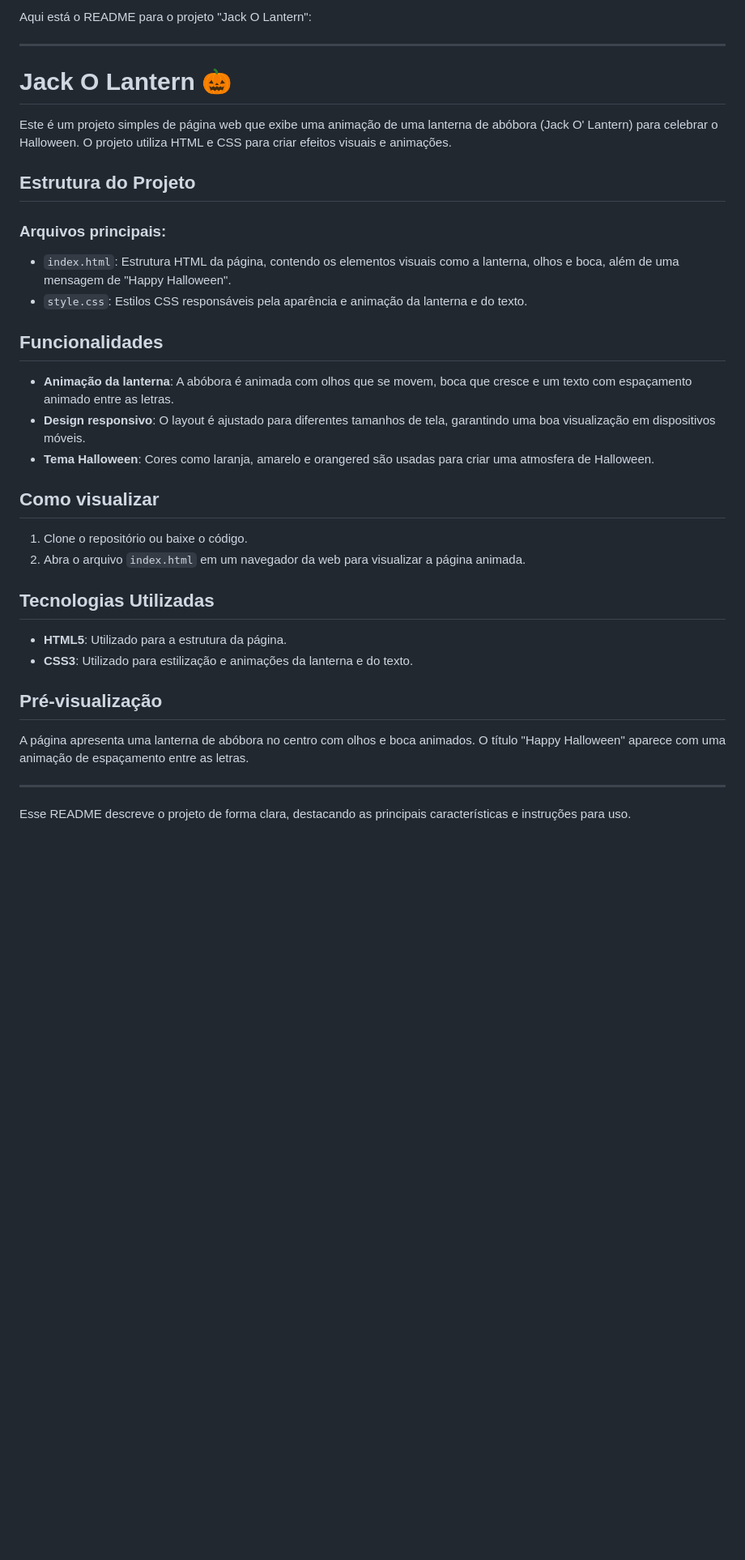
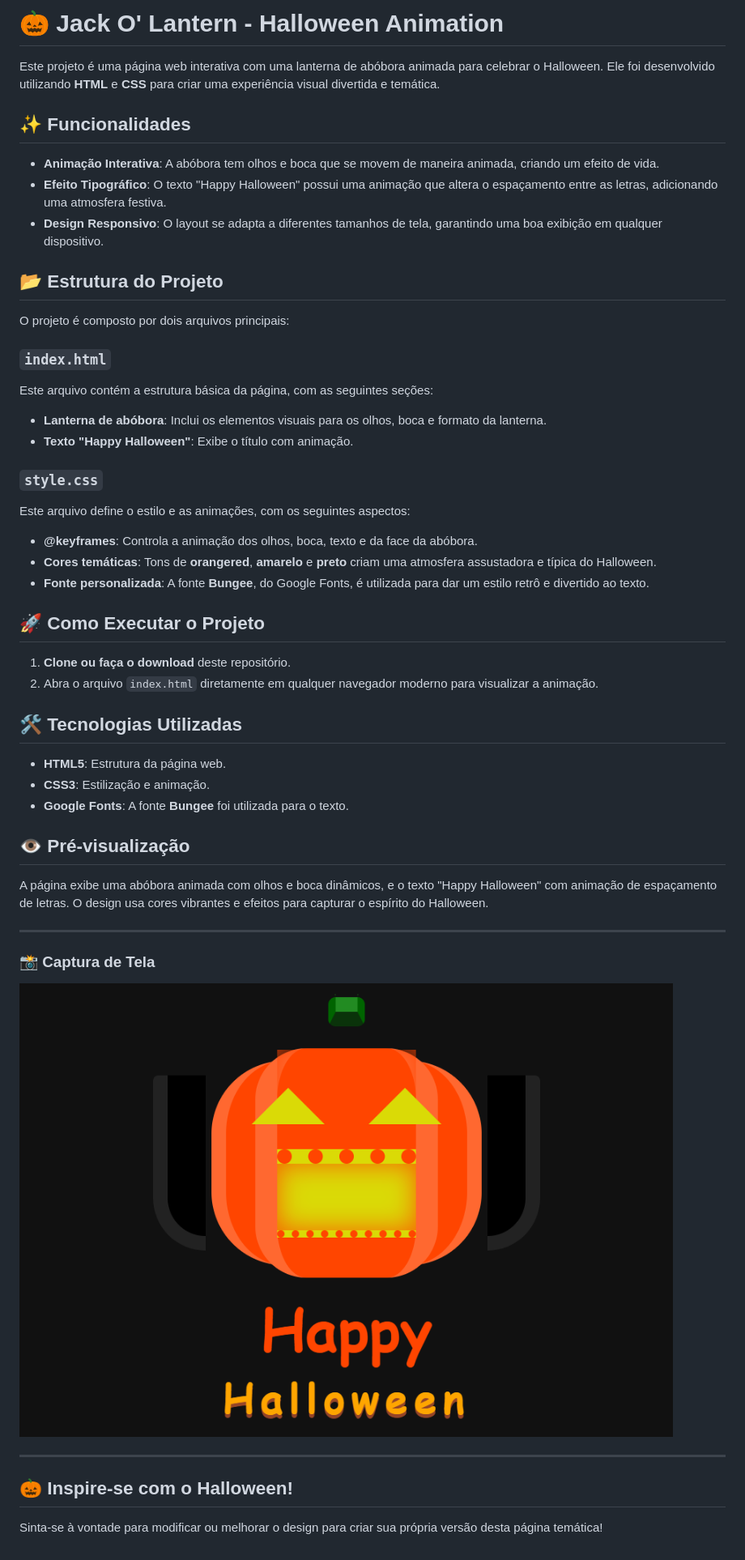
Before and after one commit to Grazziano/halloween-jack-o-lantern, a Markdown page: README.md, the part around the change. Shown: that part at 81% size. Drawn GitHub-style; pictures changed too: img/jack.png (added); blank space fills up the shorter version.

Commit message:
feat: updating readme

```diff
--- a/README.md
+++ b/README.md
@@ -1,38 +1,51 @@
-Aqui está o README para o projeto "Jack O Lantern":
+# 🎃 Jack O' Lantern - Halloween Animation
+
+Este projeto é uma página web interativa com uma lanterna de abóbora animada para celebrar o Halloween. Ele foi desenvolvido utilizando **HTML** e **CSS** para criar uma experiência visual divertida e temática.
+
+## ✨ Funcionalidades
+
+- **Animação Interativa**: A abóbora tem olhos e boca que se movem de maneira animada, criando um efeito de vida.
+- **Efeito Tipográfico**: O texto "Happy Halloween" possui uma animação que altera o espaçamento entre as letras, adicionando uma atmosfera festiva.
+- **Design Responsivo**: O layout se adapta a diferentes tamanhos de tela, garantindo uma boa exibição em qualquer dispositivo.
+
+## 📂 Estrutura do Projeto
+
+O projeto é composto por dois arquivos principais:
+
+### `index.html`
+Este arquivo contém a estrutura básica da página, com as seguintes seções:
+- **Lanterna de abóbora**: Inclui os elementos visuais para os olhos, boca e formato da lanterna.
+- **Texto "Happy Halloween"**: Exibe o título com animação.
+
+### `style.css`
+Este arquivo define o estilo e as animações, com os seguintes aspectos:
+- **@keyframes**: Controla a animação dos olhos, boca, texto e da face da abóbora.
+- **Cores temáticas**: Tons de **orangered**, **amarelo** e **preto** criam uma atmosfera assustadora e típica do Halloween.
+- **Fonte personalizada**: A fonte **Bungee**, do Google Fonts, é utilizada para dar um estilo retrô e divertido ao texto.
+
+## 🚀 Como Executar o Projeto
+
+1. **Clone ou faça o download** deste repositório.
+2. Abra o arquivo `index.html` diretamente em qualquer navegador moderno para visualizar a animação.
+
+## 🛠️ Tecnologias Utilizadas
+
+- **HTML5**: Estrutura da página web.
+- **CSS3**: Estilização e animação.
+- **Google Fonts**: A fonte **Bungee** foi utilizada para o texto.
+
+## 👁️ Pré-visualização
+
+A página exibe uma abóbora animada com olhos e boca dinâmicos, e o texto "Happy Halloween" com animação de espaçamento de letras. O design usa cores vibrantes e efeitos para capturar o espírito do Halloween.
 
 ---
 
-# Jack O Lantern 🎃
+### 📸 Captura de Tela
 
-Este é um projeto simples de página web que exibe uma animação de uma lanterna de abóbora (Jack O' Lantern) para celebrar o Halloween. O projeto utiliza HTML e CSS para criar efeitos visuais e animações.
-
-## Estrutura do Projeto
-
-### Arquivos principais:
-
-- `index.html`: Estrutura HTML da página, contendo os elementos visuais como a lanterna, olhos e boca, além de uma mensagem de "Happy Halloween".
-- `style.css`: Estilos CSS responsáveis pela aparência e animação da lanterna e do texto.
-
-## Funcionalidades
-
-- **Animação da lanterna**: A abóbora é animada com olhos que se movem, boca que cresce e um texto com espaçamento animado entre as letras.
-- **Design responsivo**: O layout é ajustado para diferentes tamanhos de tela, garantindo uma boa visualização em dispositivos móveis.
-- **Tema Halloween**: Cores como laranja, amarelo e orangered são usadas para criar uma atmosfera de Halloween.
-
-## Como visualizar
-
-1. Clone o repositório ou baixe o código.
-2. Abra o arquivo `index.html` em um navegador da web para visualizar a página animada.
-
-## Tecnologias Utilizadas
-
-- **HTML5**: Utilizado para a estrutura da página.
-- **CSS3**: Utilizado para estilização e animações da lanterna e do texto.
-
-## Pré-visualização
-
-A página apresenta uma lanterna de abóbora no centro com olhos e boca animados. O título "Happy Halloween" aparece com uma animação de espaçamento entre as letras.
+![Captura de Tela do Projeto](./img/jack.png)
 
 ---
 
-Esse README descreve o projeto de forma clara, destacando as principais características e instruções para uso.
+## 🎃 Inspire-se com o Halloween!
+
+Sinta-se à vontade para modificar ou melhorar o design para criar sua própria versão desta página temática!
```
Also changed, not shown: 2 other files.
